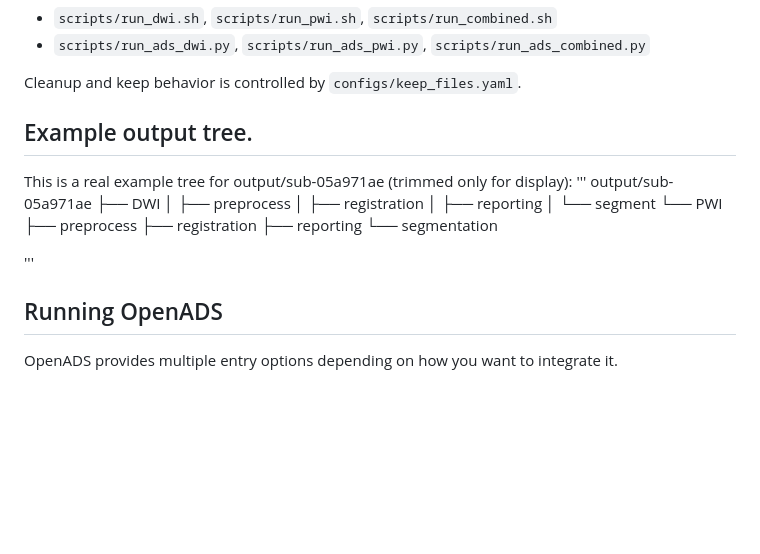
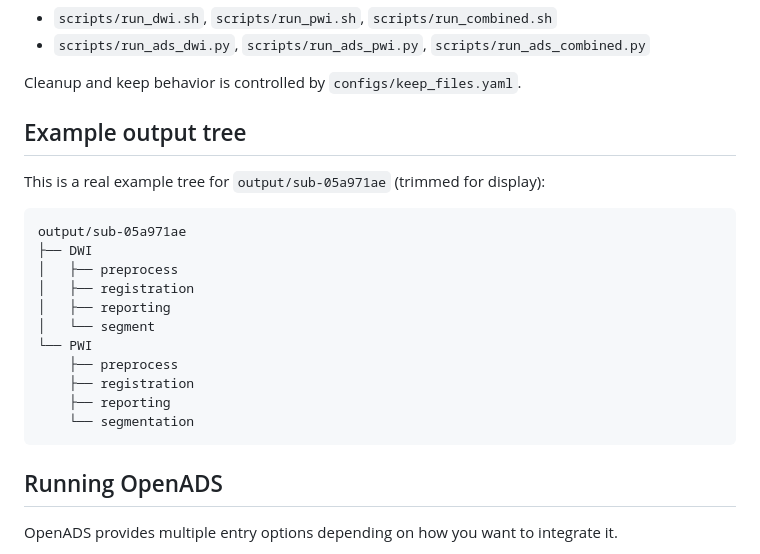
Before and after one commit to farialab/OpenADS, a Markdown page: README.md, the part around the change. GitHub-like rendering; blank space fills up the shorter version.

````diff
--- a/README.md
+++ b/README.md
@@ -107,9 +107,11 @@ You can override the output base with `--output-root` in:
 
 Cleanup and keep behavior is controlled by `configs/keep_files.yaml`.
 
-## Example output tree.
-This is a real example tree for output/sub-05a971ae (trimmed only for display):
-'''
+## Example output tree
+
+This is a real example tree for `output/sub-05a971ae` (trimmed for display):
+
+```
 output/sub-05a971ae
 ├── DWI
 │   ├── preprocess
@@ -121,8 +123,7 @@ output/sub-05a971ae
     ├── registration
     ├── reporting
     └── segmentation
-
-'''
+```
 
 ## Running OpenADS
 
````
